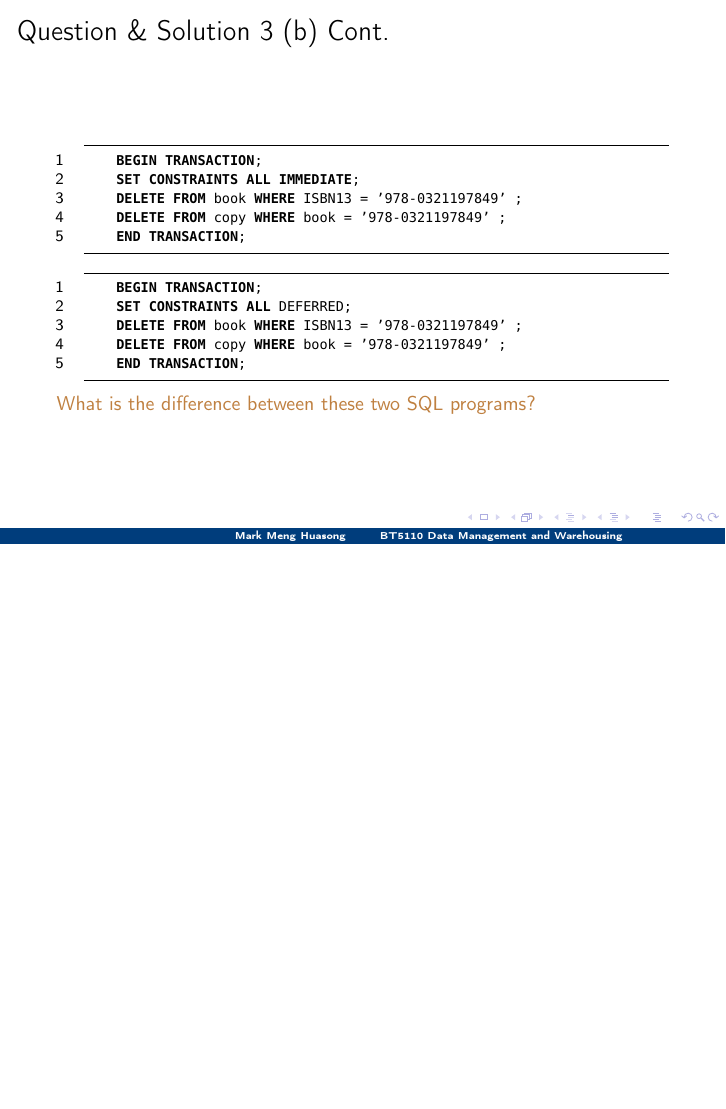
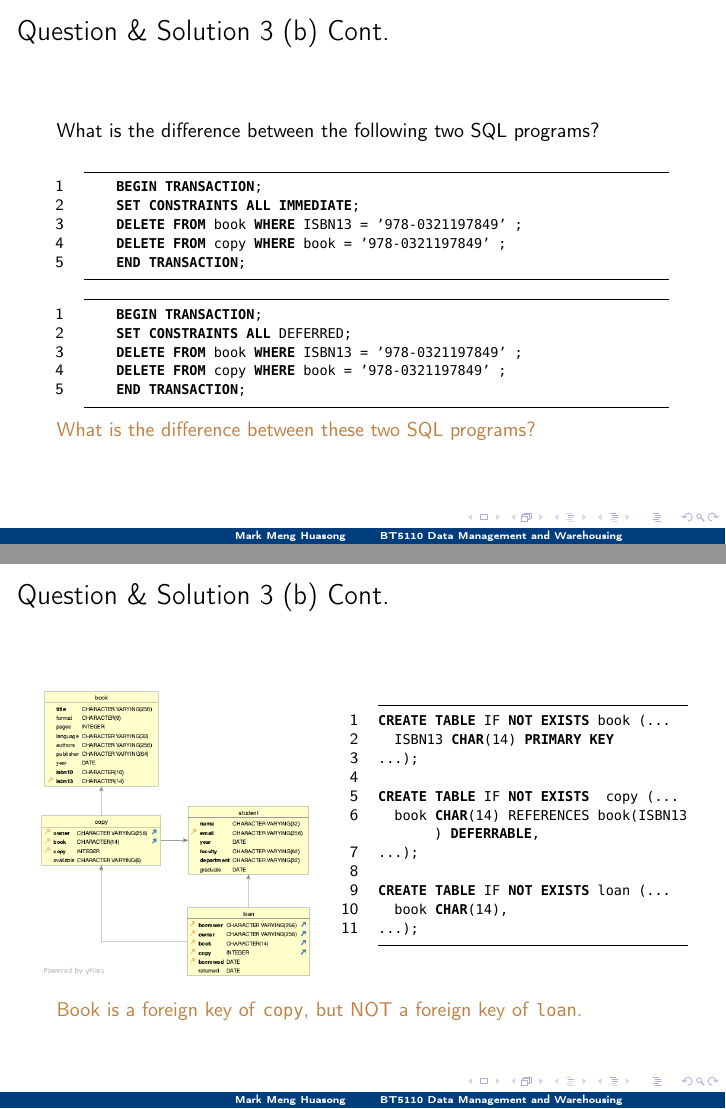
Before and after one commit to mark-h-meng/BT5110-tutorials, LaTeX slides (src/slides.tex, which reads src/t1/t1.tex): page 24 of 37 before the commit and pages 24 and 25 of 38 after it, the two joined at a grey line, the shorter picture padded with empty space. Compiled offline with pdfLaTeX.

Commit message:
Update t1

```diff
--- a/src/t1/t1.tex
+++ b/src/t1/t1.tex
@@ -362,11 +362,14 @@ INSERT INTO copy VALUES (
 	'TRUE') ;
 \end{lstlisting}
 
-What is the difference between the following two SQL programs?
+What is the difference between the following two SQL programs? (cont. on the next page)
 \end{frame}
 
 
 \begin{frame}[fragile]{Question \& Solution 3 (b) Cont.}
+
+	What is the difference between the following two SQL programs?\vspace{10pt}
+
 	\begin{lstlisting}
 		BEGIN TRANSACTION;
 		SET CONSTRAINTS ALL IMMEDIATE;
@@ -385,15 +388,39 @@ What is the difference between the following two SQL programs?
 \textcolor{brown}{What is the difference between these two SQL programs?}
 \end{frame}
 
+\begin{frame}[fragile]{Question \& Solution 3 (b) Cont.}
+\begin{columns}
+	\column{0.45\textwidth}
+	\begin{figure}
+		\includegraphics[width=1\textwidth]{t1/images/t1-0.png}
+	\end{figure}
+
+	\column{0.55\textwidth}
+\begin{lstlisting}
+CREATE TABLE IF NOT EXISTS book (...
+	ISBN13 CHAR(14) PRIMARY KEY
+...);
+
+CREATE TABLE IF NOT EXISTS  copy (...
+	book CHAR(14) REFERENCES book(ISBN13) DEFERRABLE,
+...);
+
+CREATE TABLE IF NOT EXISTS loan (...
+	book CHAR(14),
+...);
+\end{lstlisting}
+\end{columns}
+\vspace{10pt}
+\textcolor{brown}{Book is a foreign key of \texttt{copy}, but NOT a foreign key of \texttt{loan}.}
+\end{frame}
+
 
 \begin{frame}[fragile]{Question \& Solution 3 (b) Cont.}
 \begin{lstlisting}
 BEGIN TRANSACTION;
 SET CONSTRAINTS ALL IMMEDIATE;
-DELETE FROM book
-WHERE ISBN13 = '978-0321197849' ;
-DELETE FROM copy
-WHERE book = '978-0321197849' ;
+DELETE FROM book WHERE ISBN13 = '978-0321197849' ;
+DELETE FROM copy WHERE book = '978-0321197849' ;
 END TRANSACTION;
 \end{lstlisting}
 
```
Also changed, not shown: src/t1/t1.pdf, src/t1/t1.tex (6 more changed lines).
